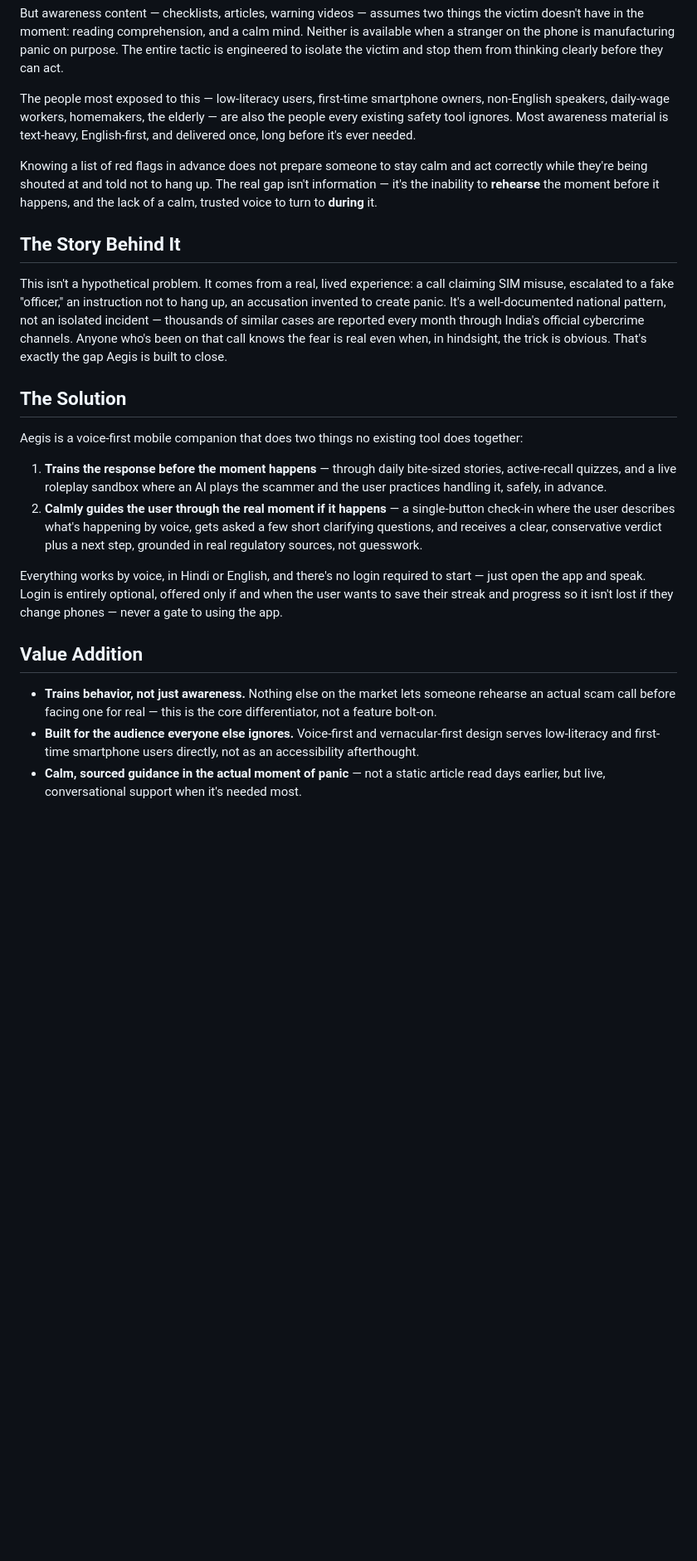
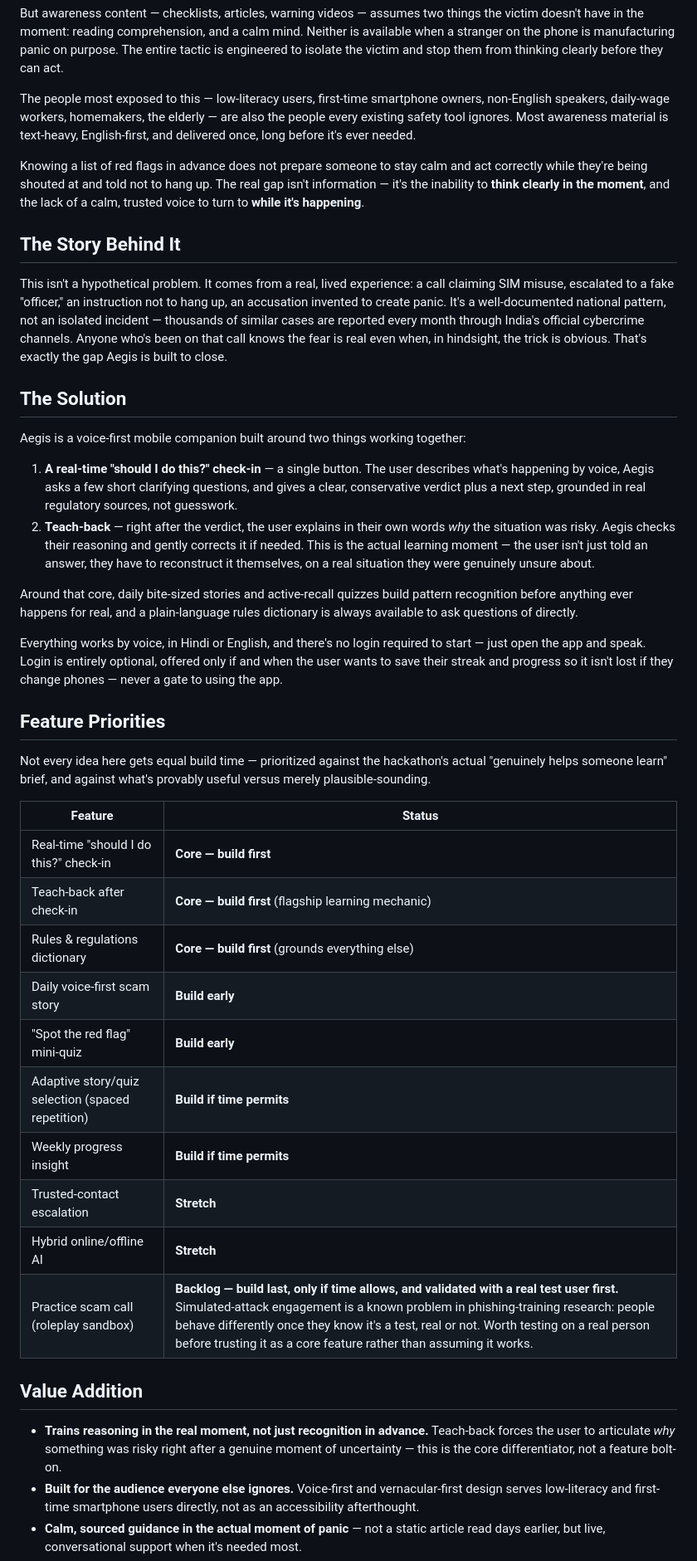
Before and after one commit to Chetax/Aegis, a Markdown page: README.md, the part around one of its changes. Shown at 83% size. GitHub-like rendering; blank space fills up the shorter version.

Commit message:
Reprioritize features: check-in + teach-back as core, roleplay to backlog

```diff
--- a/README.md
+++ b/README.md
@@ -13,7 +13,7 @@ But awareness content — checklists, articles, warning videos — assumes two t
 
 The people most exposed to this — low-literacy users, first-time smartphone owners, non-English speakers, daily-wage workers, homemakers, the elderly — are also the people every existing safety tool ignores. Most awareness material is text-heavy, English-first, and delivered once, long before it's ever needed.
 
-Knowing a list of red flags in advance does not prepare someone to stay calm and act correctly while they're being shouted at and told not to hang up. The real gap isn't information — it's the inability to **rehearse** the moment before it happens, and the lack of a calm, trusted voice to turn to **during** it.
+Knowing a list of red flags in advance does not prepare someone to stay calm and act correctly while they're being shouted at and told not to hang up. The real gap isn't information — it's the inability to **think clearly in the moment**, and the lack of a calm, trusted voice to turn to **while it's happening**.
 
 ## The Story Behind It
 
@@ -21,16 +21,35 @@ This isn't a hypothetical problem. It comes from a real, lived experience: a cal
 
 ## The Solution
 
-Aegis is a voice-first mobile companion that does two things no existing tool does together:
+Aegis is a voice-first mobile companion built around two things working together:
 
-1. **Trains the response before the moment happens** — through daily bite-sized stories, active-recall quizzes, and a live roleplay sandbox where an AI plays the scammer and the user practices handling it, safely, in advance.
-2. **Calmly guides the user through the real moment if it happens** — a single-button check-in where the user describes what's happening by voice, gets asked a few short clarifying questions, and receives a clear, conservative verdict plus a next step, grounded in real regulatory sources, not guesswork.
+1. **A real-time "should I do this?" check-in** — a single button. The user describes what's happening by voice, Aegis asks a few short clarifying questions, and gives a clear, conservative verdict plus a next step, grounded in real regulatory sources, not guesswork.
+2. **Teach-back** — right after the verdict, the user explains in their own words *why* the situation was risky. Aegis checks their reasoning and gently corrects it if needed. This is the actual learning moment — the user isn't just told an answer, they have to reconstruct it themselves, on a real situation they were genuinely unsure about.
+
+Around that core, daily bite-sized stories and active-recall quizzes build pattern recognition before anything ever happens for real, and a plain-language rules dictionary is always available to ask questions of directly.
 
 Everything works by voice, in Hindi or English, and there's no login required to start — just open the app and speak. Login is entirely optional, offered only if and when the user wants to save their streak and progress so it isn't lost if they change phones — never a gate to using the app.
 
+## Feature Priorities
+
+Not every idea here gets equal build time — prioritized against the hackathon's actual "genuinely helps someone learn" brief, and against what's provably useful versus merely plausible-sounding.
+
+| Feature | Status |
+|---|---|
+| Real-time "should I do this?" check-in | **Core — build first** |
+| Teach-back after check-in | **Core — build first** (flagship learning mechanic) |
+| Rules & regulations dictionary | **Core — build first** (grounds everything else) |
+| Daily voice-first scam story | **Build early** |
+| "Spot the red flag" mini-quiz | **Build early** |
+| Adaptive story/quiz selection (spaced repetition) | **Build if time permits** |
+| Weekly progress insight | **Build if time permits** |
+| Trusted-contact escalation | **Stretch** |
+| Hybrid online/offline AI | **Stretch** |
+| Practice scam call (roleplay sandbox) | **Backlog — build last, only if time allows, and validated with a real test user first.** Simulated-attack engagement is a known problem in phishing-training research: people behave differently once they know it's a test, real or not. Worth testing on a real person before trusting it as a core feature rather than assuming it works. |
+
 ## Value Addition
 
-- **Trains behavior, not just awareness.** Nothing else on the market lets someone rehearse an actual scam call before facing one for real — this is the core differentiator, not a feature bolt-on.
+- **Trains reasoning in the real moment, not just recognition in advance.** Teach-back forces the user to articulate *why* something was risky right after a genuine moment of uncertainty — this is the core differentiator, not a feature bolt-on.
 - **Built for the audience everyone else ignores.** Voice-first and vernacular-first design serves low-literacy and first-time smartphone users directly, not as an accessibility afterthought.
 - **Calm, sourced guidance in the actual moment of panic** — not a static article read days earlier, but live, conversational support when it's needed most.
 - **Zero friction to start, progress that isn't lost.** No login is needed to begin using the app, and progress is saved locally by default — optional login exists purely to protect a user's streak/history if they get a new phone, never as a barrier to entry.
```
Also changed, not shown: other parts of README.md (+2 -2 lines).
